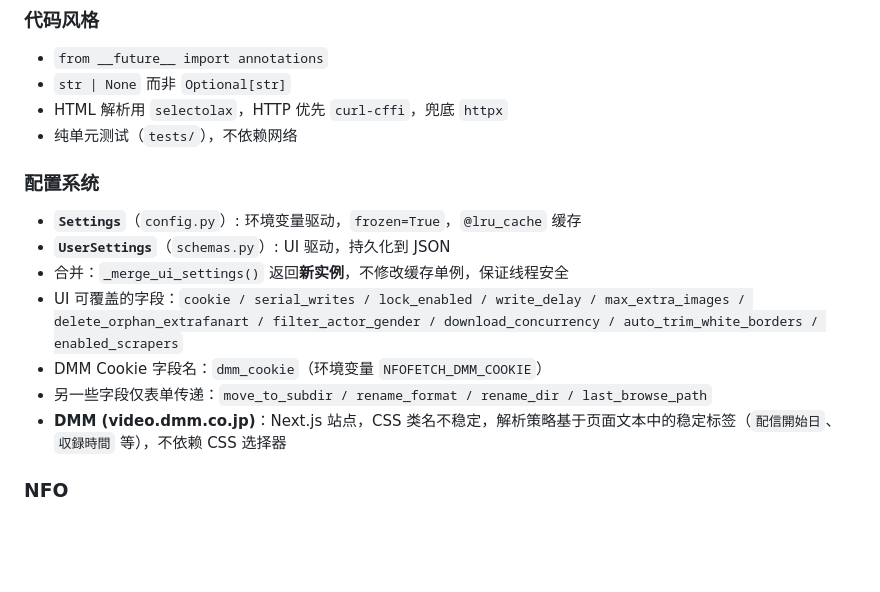
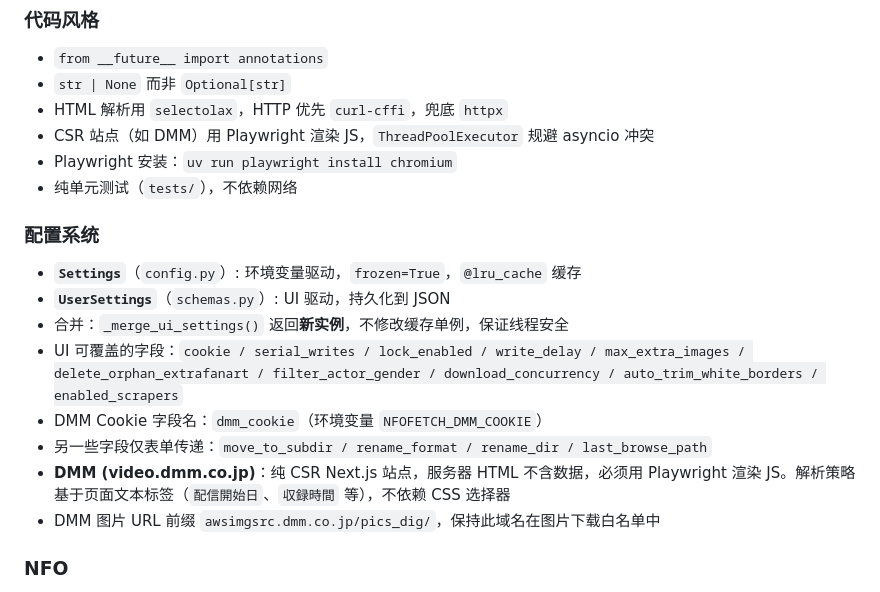
Before and after one commit to syaofox/nfofetch, a Markdown page: AGENTS.md, the part around the change. GitHub-like rendering; blank space fills up the shorter version.

Commit message:
docs: 更新 AGENTS.md 和 add-new-scraper skill 记录 DMM/Playwright 相关说明

```diff
--- a/AGENTS.md
+++ b/AGENTS.md
@@ -46,6 +46,8 @@ uv run uvicorn app.main:app --reload  # 开发服务器
 - `from __future__ import annotations`
 - `str | None` 而非 `Optional[str]`
 - HTML 解析用 `selectolax`，HTTP 优先 `curl-cffi`，兜底 `httpx`
+- CSR 站点（如 DMM）用 Playwright 渲染 JS，`ThreadPoolExecutor` 规避 asyncio 冲突
+- Playwright 安装：`uv run playwright install chromium`
 - 纯单元测试（`tests/`），不依赖网络
 
 ### 配置系统
@@ -56,7 +58,8 @@ uv run uvicorn app.main:app --reload  # 开发服务器
 - UI 可覆盖的字段：`cookie / serial_writes / lock_enabled / write_delay / max_extra_images / delete_orphan_extrafanart / filter_actor_gender / download_concurrency / auto_trim_white_borders / enabled_scrapers`
 - DMM Cookie 字段名：`dmm_cookie`（环境变量 `NFOFETCH_DMM_COOKIE`）
 - 另一些字段仅表单传递：`move_to_subdir / rename_format / rename_dir / last_browse_path`
-- **DMM (video.dmm.co.jp)**：Next.js 站点，CSS 类名不稳定，解析策略基于页面文本中的稳定标签（`配信開始日`、`収録時間` 等），不依赖 CSS 选择器
+- **DMM (video.dmm.co.jp)**：纯 CSR Next.js 站点，服务器 HTML 不含数据，必须用 Playwright 渲染 JS。解析策略基于页面文本标签（`配信開始日`、`収録時間` 等），不依赖 CSS 选择器
+- DMM 图片 URL 前缀 `awsimgsrc.dmm.co.jp/pics_dig/`，保持此域名在图片下载白名单中
 
 ### NFO
 
```
Also changed, not shown: 1 other file.
